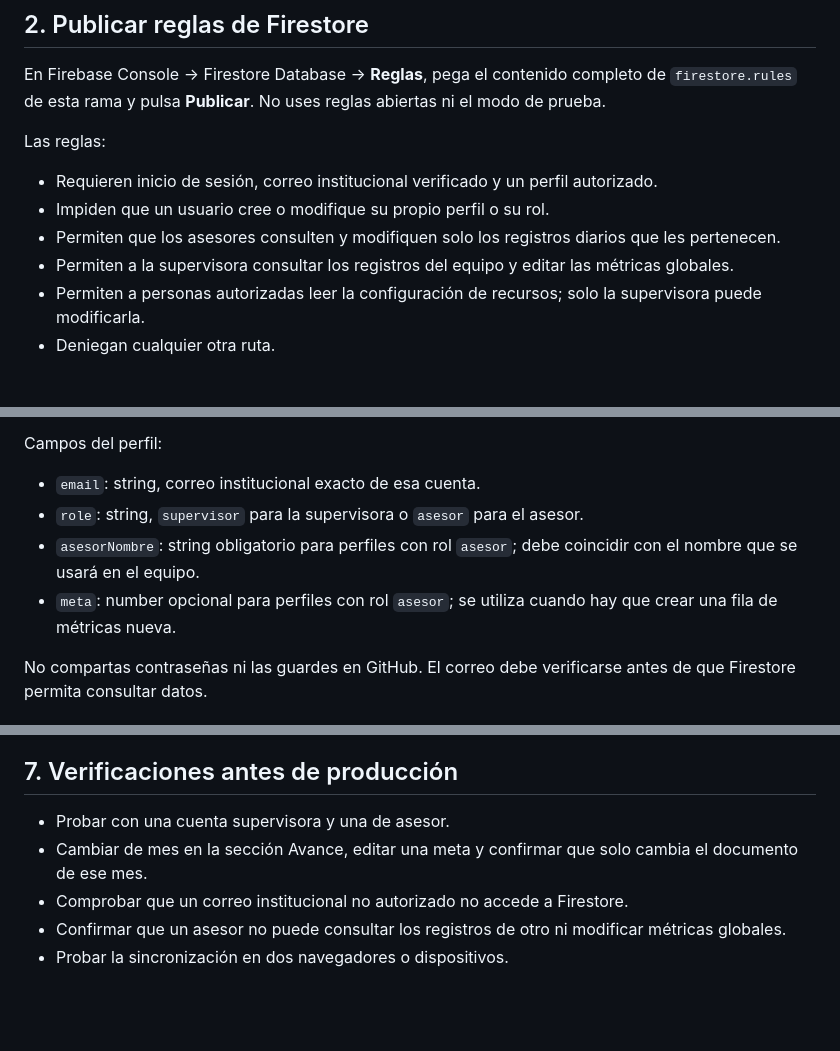
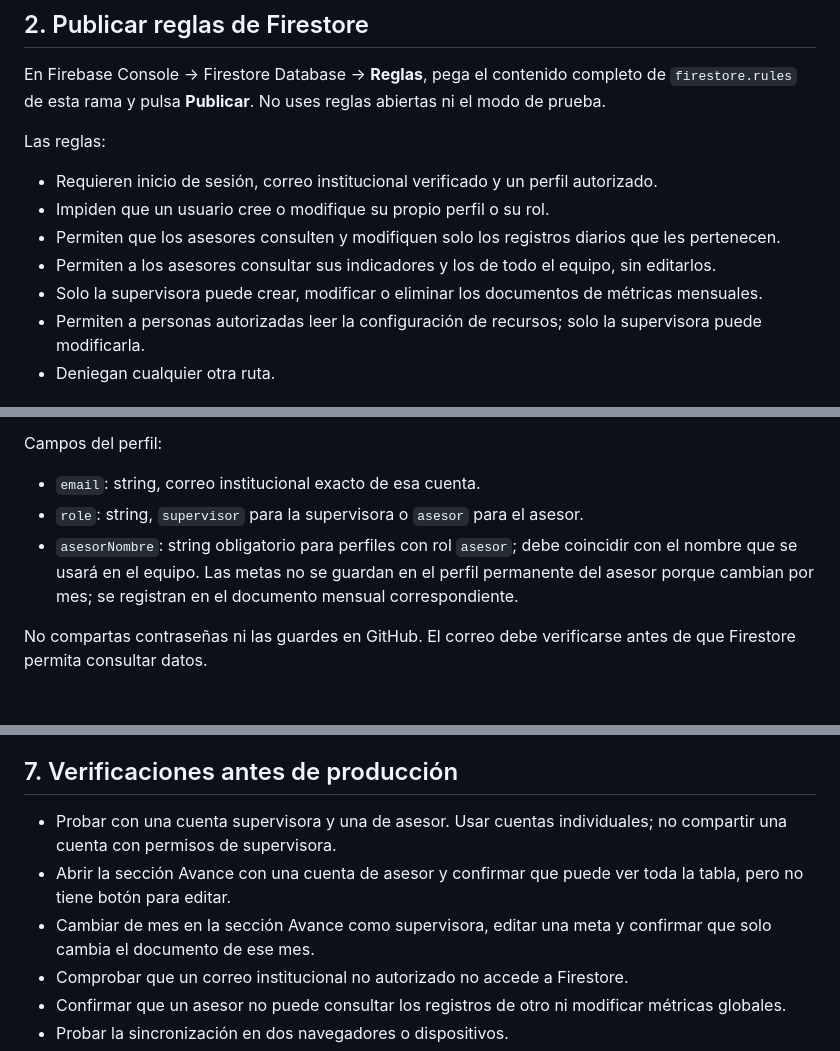
Before and after one commit to SOMERITO/Ruta-Prospecci-n, a Markdown page: FIREBASE_SETUP.md, 3 parts joined by grey strips. Rendered like a GitHub page; blank space fills up the shorter version.

Commit message:
Document read-only adviser access to team metrics

```diff
--- a/FIREBASE_SETUP.md
+++ b/FIREBASE_SETUP.md
@@ -19,7 +19,8 @@ Las reglas:
 - Requieren inicio de sesión, correo institucional verificado y un perfil autorizado.
 - Impiden que un usuario cree o modifique su propio perfil o su rol.
 - Permiten que los asesores consulten y modifiquen solo los registros diarios que les pertenecen.
-- Permiten a la supervisora consultar los registros del equipo y editar las métricas globales.
+- Permiten a los asesores consultar sus indicadores y los de todo el equipo, sin editarlos.
+- Solo la supervisora puede crear, modificar o eliminar los documentos de métricas mensuales.
 - Permiten a personas autorizadas leer la configuración de recursos; solo la supervisora puede modificarla.
 - Deniegan cualquier otra ruta.
 
@@ -36,7 +37,7 @@ Campos del perfil:
 - `email`: string, correo institucional exacto de esa cuenta.
 - `role`: string, `supervisor` para la supervisora o `asesor` para el asesor.
 - `asesorNombre`: string obligatorio para perfiles con rol `asesor`; debe coincidir con el nombre que se usará en el equipo.
-- `meta`: number opcional para perfiles con rol `asesor`; se utiliza cuando hay que crear una fila de métricas nueva.
+Las metas no se guardan en el perfil permanente del asesor porque cambian por mes; se registran en el documento mensual correspondiente.
 
 No compartas contraseñas ni las guardes en GitHub. El correo debe verificarse antes de que Firestore permita consultar datos.
 
@@ -82,8 +82,9 @@ Antes de usar datos reales:
 
 ## 7. Verificaciones antes de producción
 
-- Probar con una cuenta supervisora y una de asesor.
-- Cambiar de mes en la sección Avance, editar una meta y confirmar que solo cambia el documento de ese mes.
+- Probar con una cuenta supervisora y una de asesor. Usar cuentas individuales; no compartir una cuenta con permisos de supervisora.
+- Abrir la sección Avance con una cuenta de asesor y confirmar que puede ver toda la tabla, pero no tiene botón para editar.
+- Cambiar de mes en la sección Avance como supervisora, editar una meta y confirmar que solo cambia el documento de ese mes.
 - Comprobar que un correo institucional no autorizado no accede a Firestore.
 - Confirmar que un asesor no puede consultar los registros de otro ni modificar métricas globales.
 - Probar la sincronización en dos navegadores o dispositivos.
```
Also changed, not shown: other parts of FIREBASE_SETUP.md (+0 -1 lines).
